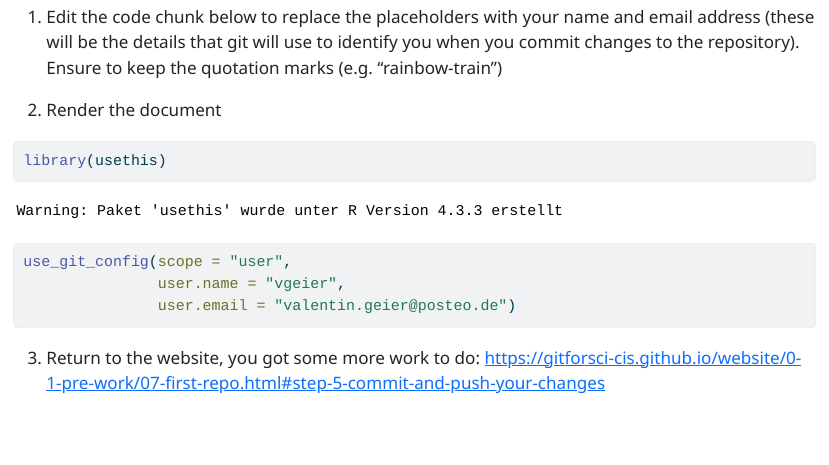
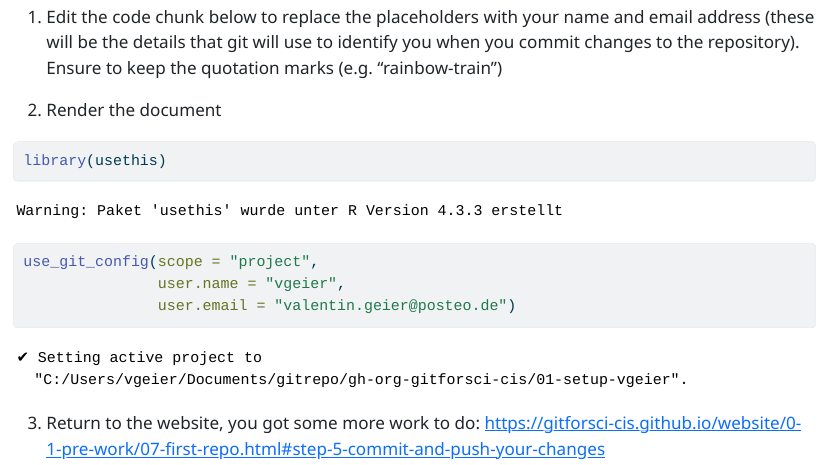
Before and after one commit to gitforsci-cis/01-setup-vgeier, a Quarto document (git-configuration.qmd): the page in a window 1100 px wide, from 260 px down. The pictures show the output file git-configuration.html that the author committed with the source, opened offline.

Commit message:
complete git configuration

````diff
--- a/git-configuration.qmd
+++ b/git-configuration.qmd
@@ -17,7 +17,7 @@ format:
 
 ```{r}
 library(usethis)
-use_git_config(scope = "user",
+use_git_config(scope = "project",
                user.name = "vgeier",
                user.email = "valentin.geier@posteo.de")
 ```
````
Also changed, not shown: git-configuration.html.
